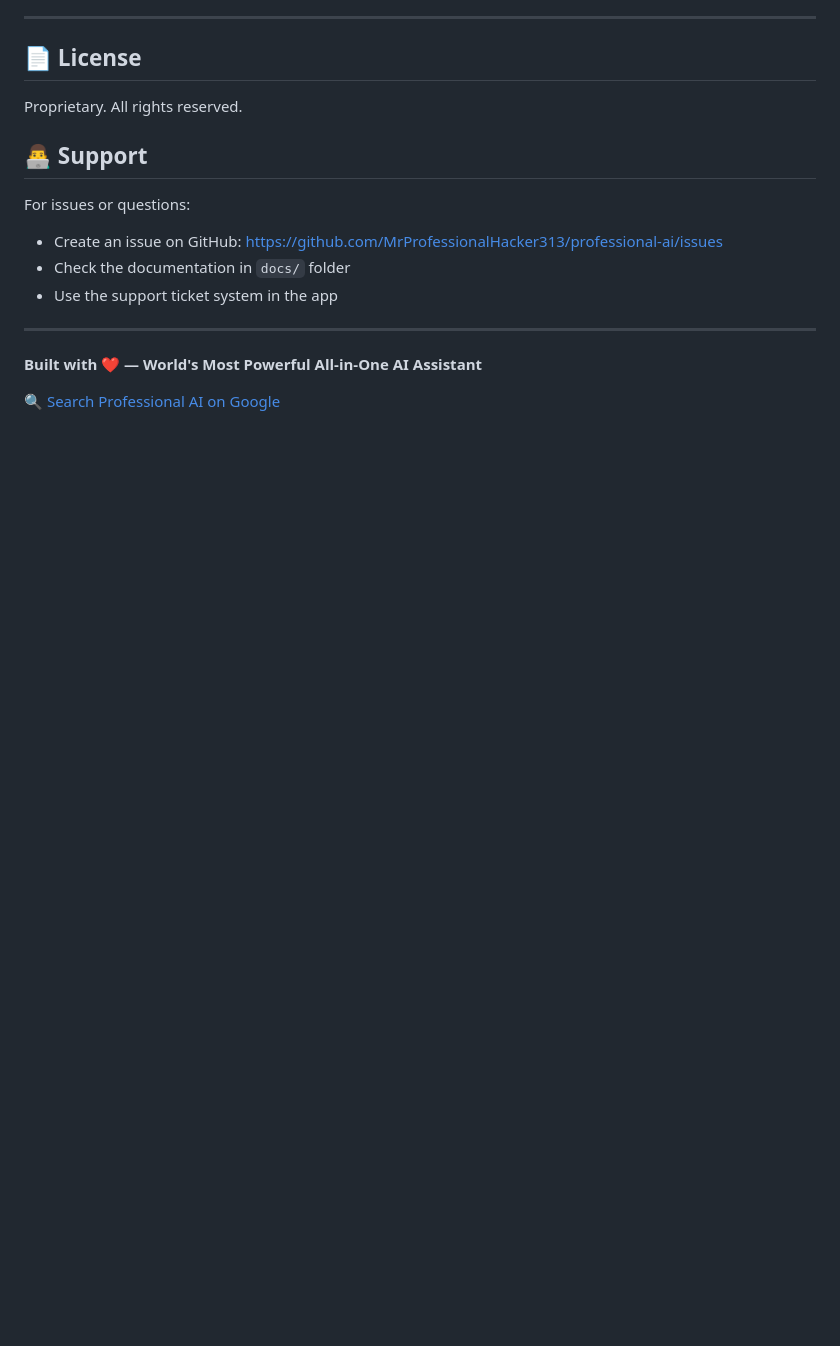
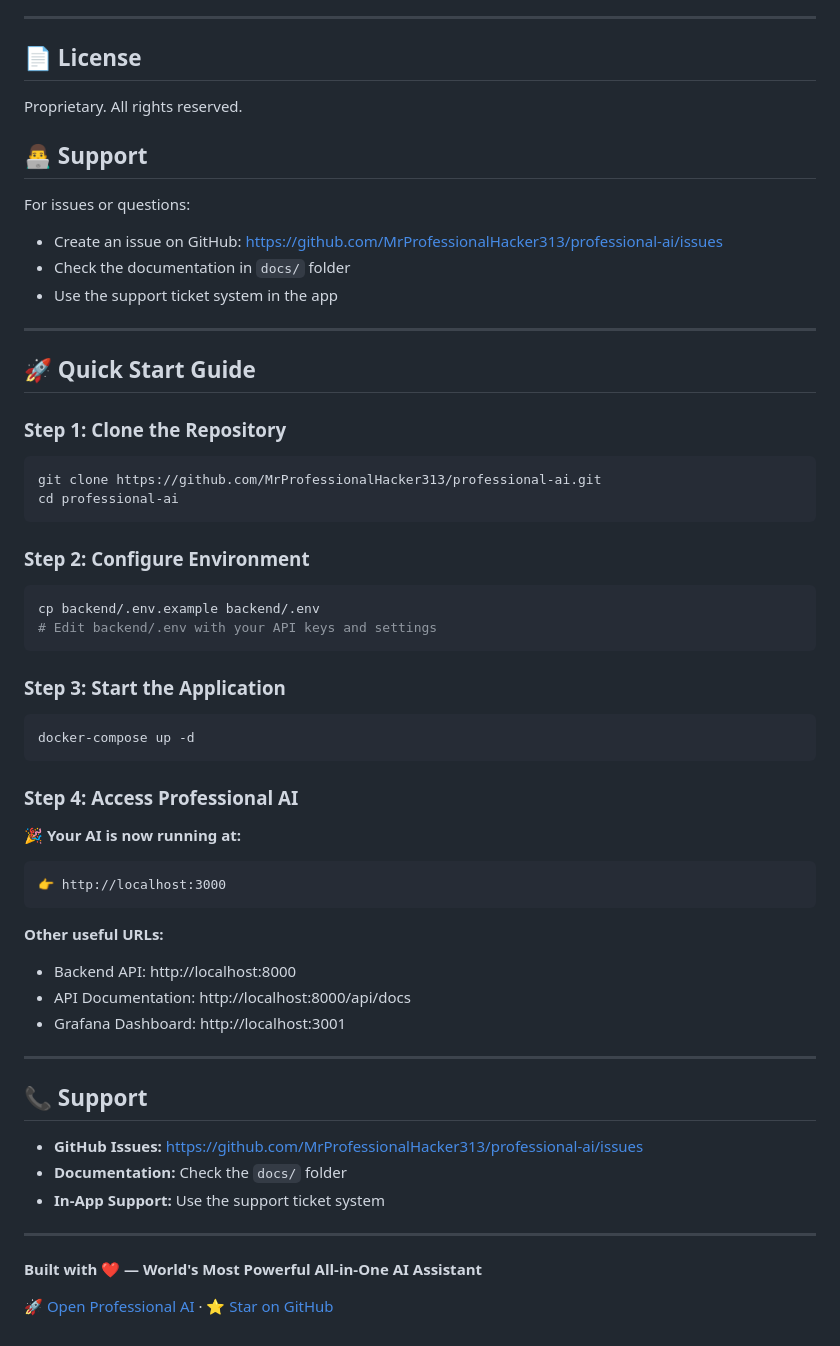
Before and after one commit to MrProfessionalHacker313/professional-ai, a Markdown page: README.md, the part around one of its changes. Drawn GitHub-style; blank space fills up the shorter version.

````diff
--- a/README.md
+++ b/README.md
@@ -1104,6 +1151,47 @@ For issues or questions:
 
 ---
 
+## 🚀 Quick Start Guide
+
+### Step 1: Clone the Repository
+```bash
+git clone https://github.com/MrProfessionalHacker313/professional-ai.git
+cd professional-ai
+```
+
+### Step 2: Configure Environment
+```bash
+cp backend/.env.example backend/.env
+# Edit backend/.env with your API keys and settings
+```
+
+### Step 3: Start the Application
+```bash
+docker-compose up -d
+```
+
+### Step 4: Access Professional AI
+
+**🎉 Your AI is now running at:**
+```
+👉 http://localhost:3000
+```
+
+**Other useful URLs:**
+- Backend API: http://localhost:8000
+- API Documentation: http://localhost:8000/api/docs
+- Grafana Dashboard: http://localhost:3001
+
+---
+
+## 📞 Support
+
+- **GitHub Issues:** https://github.com/MrProfessionalHacker313/professional-ai/issues
+- **Documentation:** Check the `docs/` folder
+- **In-App Support:** Use the support ticket system
+
+---
+
 **Built with ❤️ — World's Most Powerful All-in-One AI Assistant**
 
-[🔍 Search Professional AI on Google](https://www.google.com/search?q=Professional+AI+MrProfessionalHacker313)
+[🚀 Open Professional AI](http://localhost:3000) · [⭐ Star on GitHub](https://github.com/MrProfessionalHacker313/professional-ai)
````
Also changed, not shown: other parts of README.md (+48 -1 lines).
